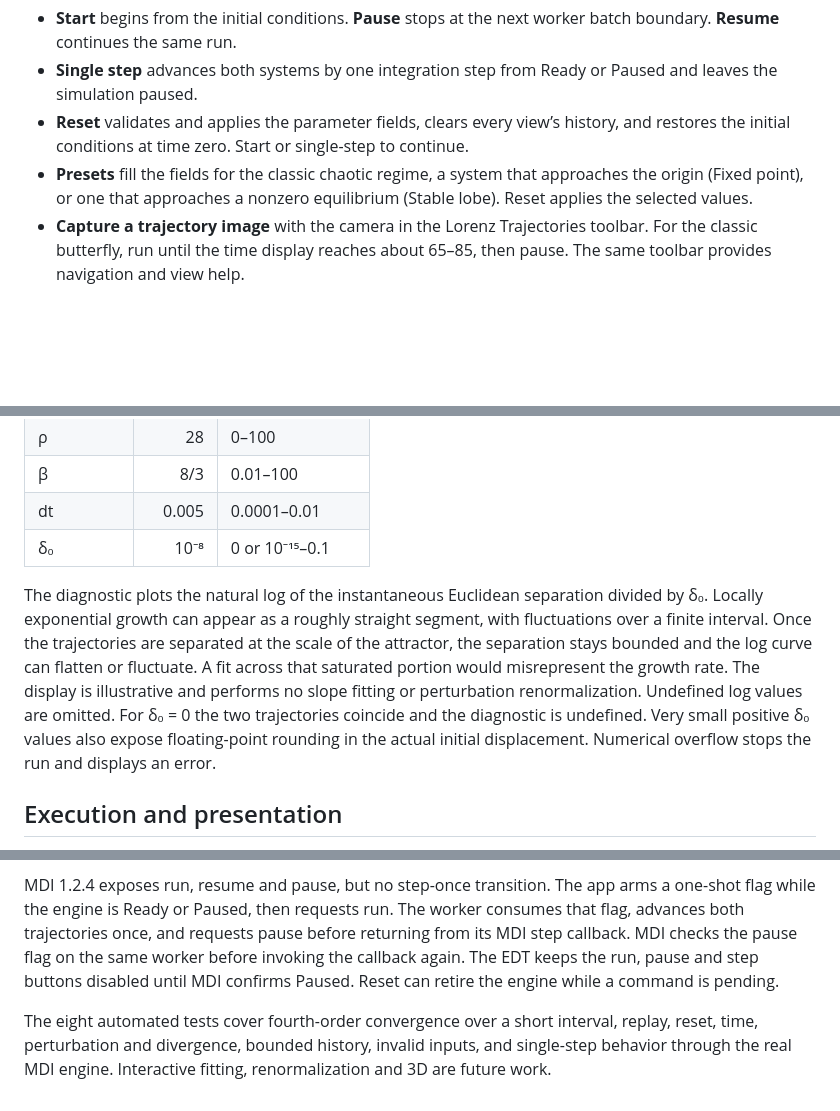
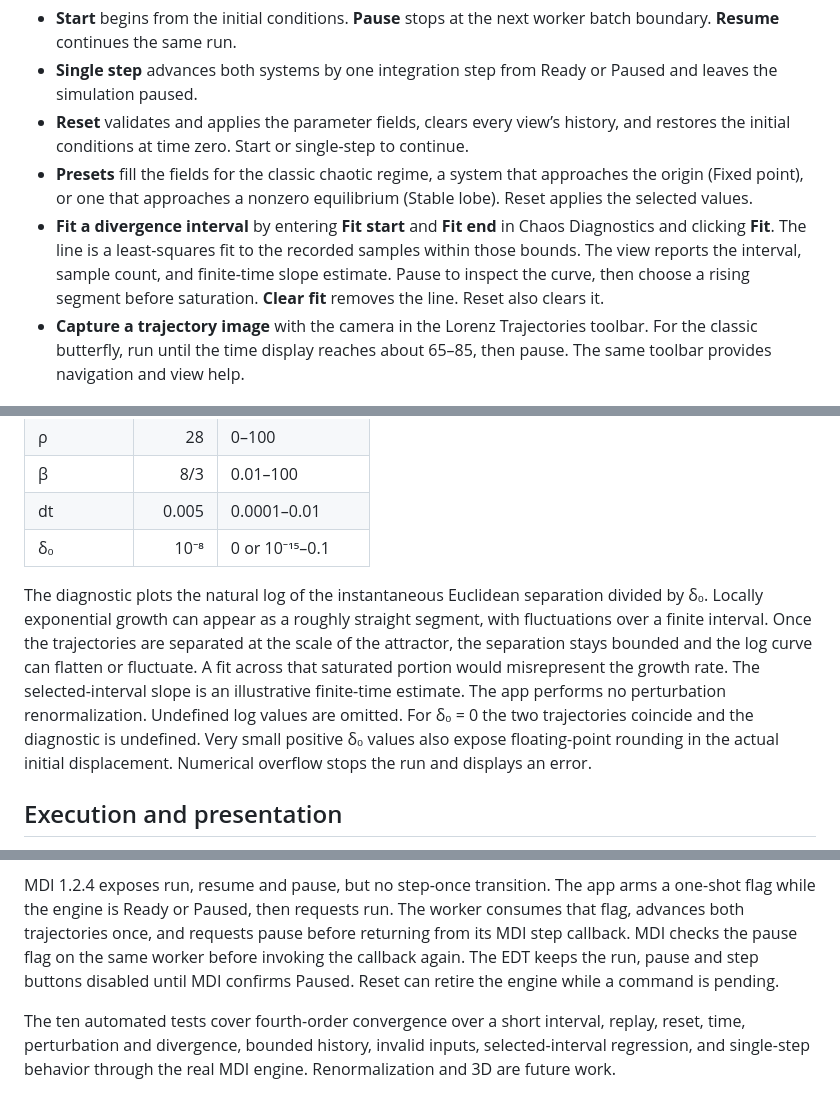
Before and after one commit to heddle/mdi-chaos, a Markdown page: README.md, 3 parts joined by grey strips. Rendered like a GitHub page; blank space fills up the shorter version.

Commit message:
Add interactive divergence interval fit

```diff
--- a/README.md
+++ b/README.md
@@ -21,6 +21,7 @@ The entry point is `edu.cnu.mdi.chaos.app.ChaosApp`. The build uses the publishe
 - **Single step** advances both systems by one integration step from Ready or Paused and leaves the simulation paused.
 - **Reset** validates and applies the parameter fields, clears every view’s history, and restores the initial conditions at time zero. Start or single-step to continue.
 - **Presets** fill the fields for the classic chaotic regime, a system that approaches the origin (Fixed point), or one that approaches a nonzero equilibrium (Stable lobe). Reset applies the selected values.
+- **Fit a divergence interval** by entering **Fit start** and **Fit end** in Chaos Diagnostics and clicking **Fit**. The line is a least-squares fit to the recorded samples within those bounds. The view reports the interval, sample count, and finite-time slope estimate. Pause to inspect the curve, then choose a rising segment before saturation. **Clear fit** removes the line. Reset also clears it.
 - **Capture a trajectory image** with the camera in the Lorenz Trajectories toolbar. For the classic butterfly, run until the time display reaches about 65–85, then pause. The same toolbar provides navigation and view help.
 
 ## Scientific model
@@ -35,7 +36,7 @@ The equations are `dx/dt = σ(y − x)`, `dy/dt = x(ρ − z) − y`, and `dz/dt
 | dt | 0.005 | 0.0001–0.01 |
 | δ₀ | 10⁻⁸ | 0 or 10⁻¹⁵–0.1 |
 
-The diagnostic plots the natural log of the instantaneous Euclidean separation divided by δ₀. Locally exponential growth can appear as a roughly straight segment, with fluctuations over a finite interval. Once the trajectories are separated at the scale of the attractor, the separation stays bounded and the log curve can flatten or fluctuate. A fit across that saturated portion would misrepresent the growth rate. The display is illustrative and performs no slope fitting or perturbation renormalization. Undefined log values are omitted. For δ₀ = 0 the two trajectories coincide and the diagnostic is undefined. Very small positive δ₀ values also expose floating-point rounding in the actual initial displacement. Numerical overflow stops the run and displays an error.
+The diagnostic plots the natural log of the instantaneous Euclidean separation divided by δ₀. Locally exponential growth can appear as a roughly straight segment, with fluctuations over a finite interval. Once the trajectories are separated at the scale of the attractor, the separation stays bounded and the log curve can flatten or fluctuate. A fit across that saturated portion would misrepresent the growth rate. The selected-interval slope is an illustrative finite-time estimate. The app performs no perturbation renormalization. Undefined log values are omitted. For δ₀ = 0 the two trajectories coincide and the diagnostic is undefined. Very small positive δ₀ values also expose floating-point rounding in the actual initial displacement. Numerical overflow stops the run and displays an error.
 
 ## Execution and presentation
 
@@ -45,4 +46,4 @@ The diagnostic plots the natural log of the instantaneous Euclidean separation d
 
 MDI 1.2.4 exposes run, resume and pause, but no step-once transition. The app arms a one-shot flag while the engine is Ready or Paused, then requests run. The worker consumes that flag, advances both trajectories once, and requests pause before returning from its MDI step callback. MDI checks the pause flag on the same worker before invoking the callback again. The EDT keeps the run, pause and step buttons disabled until MDI confirms Paused. Reset can retire the engine while a command is pending.
 
-The eight automated tests cover fourth-order convergence over a short interval, replay, reset, time, perturbation and divergence, bounded history, invalid inputs, and single-step behavior through the real MDI engine. Interactive fitting, renormalization and 3D are future work.
+The ten automated tests cover fourth-order convergence over a short interval, replay, reset, time, perturbation and divergence, bounded history, invalid inputs, selected-interval regression, and single-step behavior through the real MDI engine. Renormalization and 3D are future work.
```
Also changed, not shown: other parts of README.md (+1 -1 lines), docs/desktop-screenshot.png, 5 other files.
